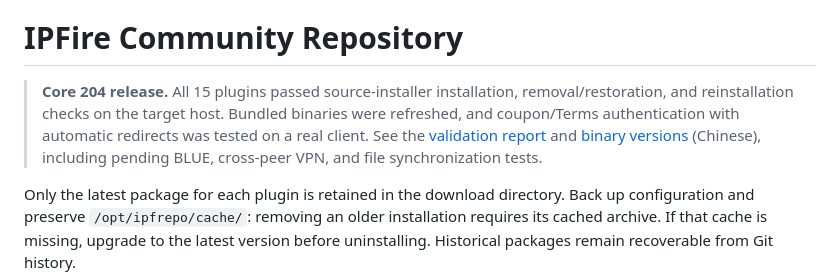
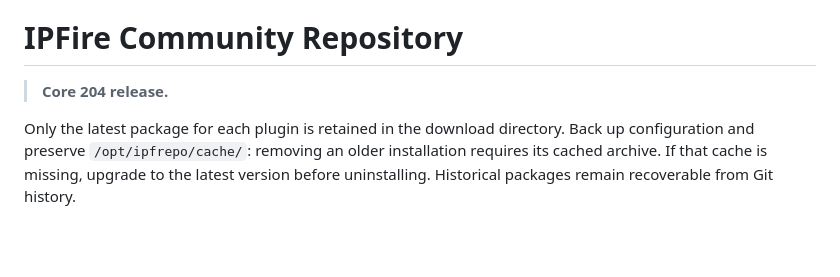
Before and after one commit to Opnwall/IPFire-repo, a Markdown page: README.US.md, the part around the change. Drawn GitHub-style; blank space fills up the shorter version.

```diff
--- a/README.US.md
+++ b/README.US.md
@@ -5,7 +5,7 @@
 
 # IPFire Community Repository
 
-> **Core 204 release.** All 15 plugins passed source-installer installation, removal/restoration, and reinstallation checks on the target host. Bundled binaries were refreshed, and coupon/Terms authentication with automatic redirects was tested on a real client. See the [validation report](CORE204-VALIDATION.md) and [binary versions](BINARY-VERSIONS.md) (Chinese), including pending BLUE, cross-peer VPN, and file synchronization tests.
+> **Core 204 release.**
 
 Only the latest package for each plugin is retained in the download directory. Back up configuration and preserve `/opt/ipfrepo/cache/`: removing an older installation requires its cached archive. If that cache is missing, upgrade to the latest version before uninstalling. Historical packages remain recoverable from Git history.
 
```
